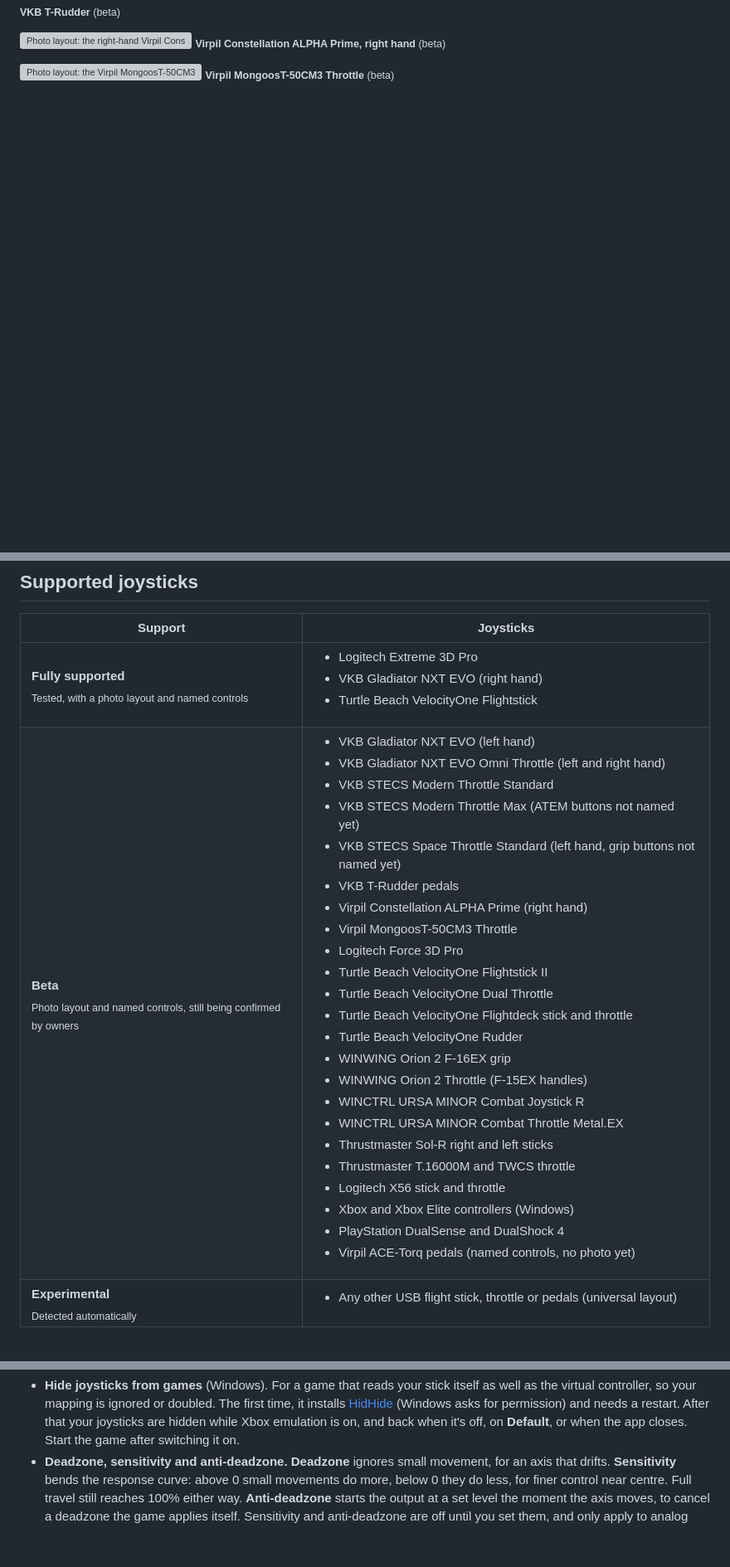
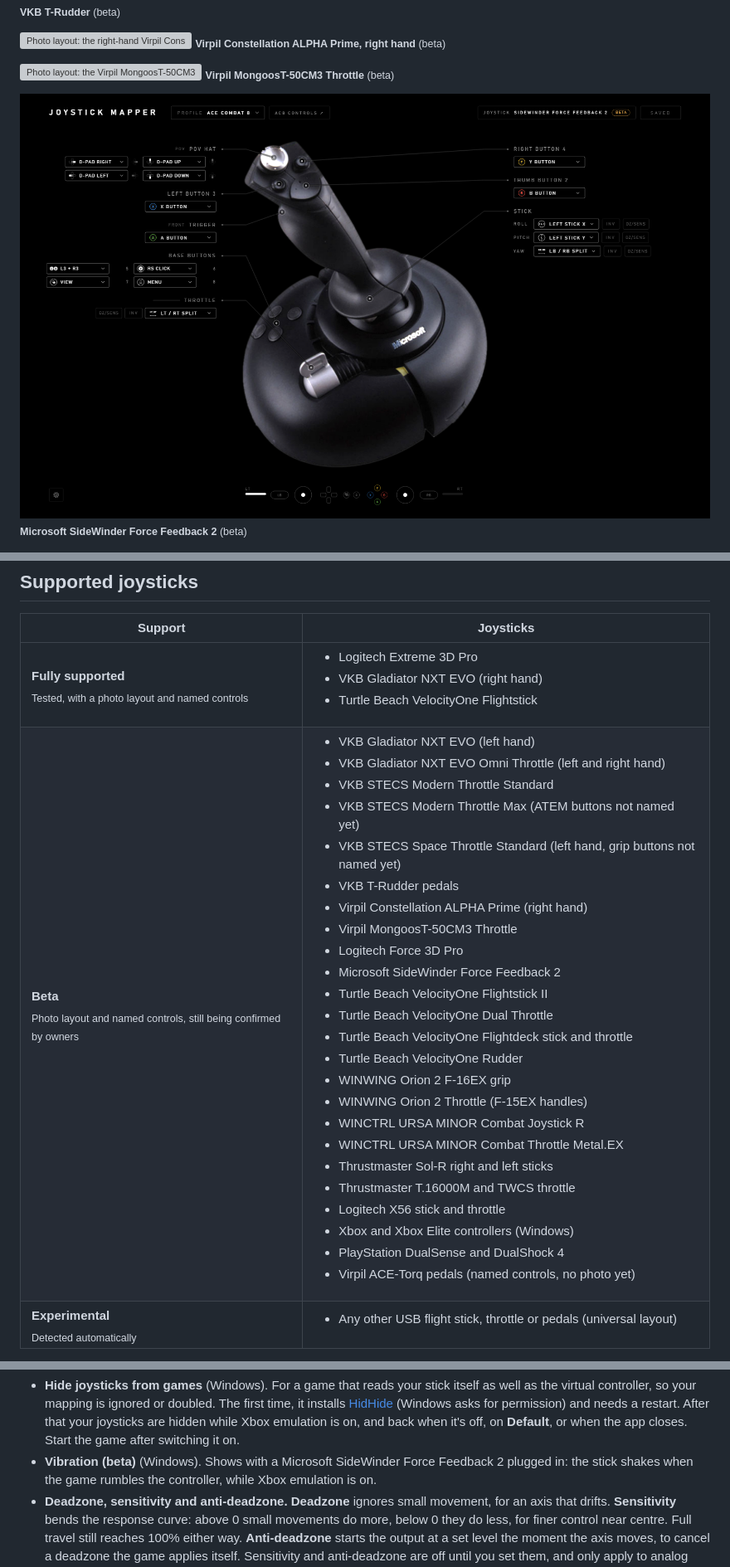
Before and after one commit to Alphonsvds/joystick-mapper, a Markdown page: README.md, 3 parts joined by grey strips. Shown at 83% size. Rendered like a GitHub page; pictures changed too: docs/screenshot-sidewinder-ff2.png (added); blank space fills up the shorter version; grey boxes are pictures that could not be loaded.

```diff
--- a/README.md
+++ b/README.md
@@ -84,6 +84,9 @@ First, click this button -->[![Latest release](https://img.shields.io/github/v/r
 ![Photo layout: the Virpil MongoosT-50CM3 Throttle with an Ace Combat 8 profile loaded](docs/screenshot-cm3-throttle.png)
 <sub>**Virpil MongoosT-50CM3 Throttle** (beta)</sub>
 
+![Photo layout: the Microsoft SideWinder Force Feedback 2 with an Ace Combat 8 profile loaded](docs/screenshot-sidewinder-ff2.png)
+<sub>**Microsoft SideWinder Force Feedback 2** (beta)</sub>
+
 ![Photo layout: the WINWING Orion 2 joystick with the F-16EX grip, with an Ace Combat 8 profile loaded](docs/screenshot-orion-f16ex.png)
 <sub>**WINWING Orion 2 F-16EX** (beta)</sub>
 
@@ -135,7 +138,7 @@ First, click this button -->[![Latest release](https://img.shields.io/github/v/r
 | Support | Joysticks |
 | --- | --- |
 | **Fully supported**<br><sub>Tested, with a photo layout and named controls</sub> | <ul><li>Logitech Extreme 3D Pro</li><li>VKB Gladiator NXT EVO (right hand)</li><li>Turtle Beach VelocityOne Flightstick</li></ul> |
-| **Beta**<br><sub>Photo layout and named controls, still being confirmed by owners</sub> | <ul><li>VKB Gladiator NXT EVO (left hand)</li><li>VKB Gladiator NXT EVO Omni Throttle (left and right hand)</li><li>VKB STECS Modern Throttle Standard</li><li>VKB STECS Modern Throttle Max (ATEM buttons not named yet)</li><li>VKB STECS Space Throttle Standard (left hand, grip buttons not named yet)</li><li>VKB T-Rudder pedals</li><li>Virpil Constellation ALPHA Prime (right hand)</li><li>Virpil MongoosT-50CM3 Throttle</li><li>Logitech Force 3D Pro</li><li>Turtle Beach VelocityOne Flightstick II</li><li>Turtle Beach VelocityOne Dual Throttle</li><li>Turtle Beach VelocityOne Flightdeck stick and throttle</li><li>Turtle Beach VelocityOne Rudder</li><li>WINWING Orion 2 F-16EX grip</li><li>WINWING Orion 2 Throttle (F-15EX handles)</li><li>WINCTRL URSA MINOR Combat Joystick R</li><li>WINCTRL URSA MINOR Combat Throttle Metal.EX</li><li>Thrustmaster Sol-R right and left sticks</li><li>Thrustmaster T.16000M and TWCS throttle</li><li>Logitech X56 stick and throttle</li><li>Xbox and Xbox Elite controllers (Windows)</li><li>PlayStation DualSense and DualShock 4</li><li>Virpil ACE-Torq pedals (named controls, no photo yet)</li></ul> |
+| **Beta**<br><sub>Photo layout and named controls, still being confirmed by owners</sub> | <ul><li>VKB Gladiator NXT EVO (left hand)</li><li>VKB Gladiator NXT EVO Omni Throttle (left and right hand)</li><li>VKB STECS Modern Throttle Standard</li><li>VKB STECS Modern Throttle Max (ATEM buttons not named yet)</li><li>VKB STECS Space Throttle Standard (left hand, grip buttons not named yet)</li><li>VKB T-Rudder pedals</li><li>Virpil Constellation ALPHA Prime (right hand)</li><li>Virpil MongoosT-50CM3 Throttle</li><li>Logitech Force 3D Pro</li><li>Microsoft SideWinder Force Feedback 2</li><li>Turtle Beach VelocityOne Flightstick II</li><li>Turtle Beach VelocityOne Dual Throttle</li><li>Turtle Beach VelocityOne Flightdeck stick and throttle</li><li>Turtle Beach VelocityOne Rudder</li><li>WINWING Orion 2 F-16EX grip</li><li>WINWING Orion 2 Throttle (F-15EX handles)</li><li>WINCTRL URSA MINOR Combat Joystick R</li><li>WINCTRL URSA MINOR Combat Throttle Metal.EX</li><li>Thrustmaster Sol-R right and left sticks</li><li>Thrustmaster T.16000M and TWCS throttle</li><li>Logitech X56 stick and throttle</li><li>Xbox and Xbox Elite controllers (Windows)</li><li>PlayStation DualSense and DualShock 4</li><li>Virpil ACE-Torq pedals (named controls, no photo yet)</li></ul> |
 | **Experimental**<br><sub>Detected automatically</sub> | <ul><li>Any other USB flight stick, throttle or pedals (universal layout)</li></ul> |
 
 **Want your stick supported?** Click its name in the top bar, **Copy device info**, and
@@ -281,6 +284,8 @@ many sticks and games yet, so if something's off, please
   needs a restart. After that your joysticks are hidden while Xbox emulation is on, and
   back when it's off, on **Default**, or when the app closes. Start the game after
   switching it on.
+- **Vibration (beta)** (Windows). Shows with a Microsoft SideWinder Force Feedback 2 plugged
+  in: the stick shakes when the game rumbles the controller, while Xbox emulation is on.
 - **Deadzone, sensitivity and anti-deadzone.** **Deadzone** ignores small movement, for an
   axis that drifts. **Sensitivity** bends the response curve: above 0 small movements do
   more, below 0 they do less, for finer control near centre. Full travel still reaches
```
Also changed, not shown: other parts of README.md (+4 -0 lines), 13 other files.
